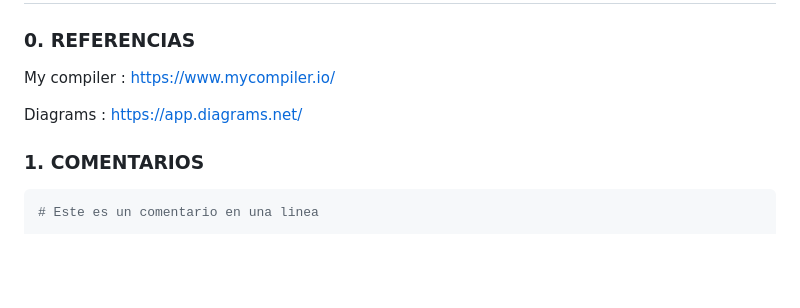
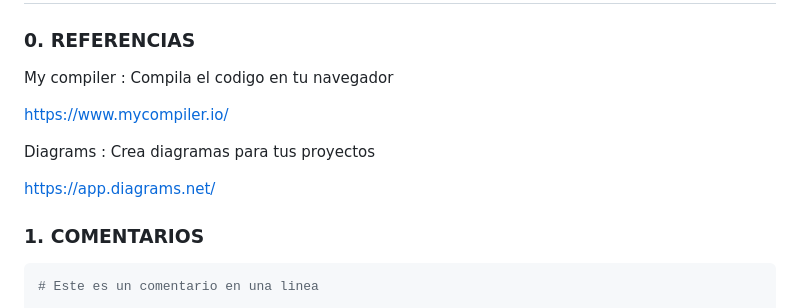
Before and after one commit to ElioShemEngr/docs-language, a Markdown page: python-docs/es/py-basic-cheatsheet-es.md, the part around the change. Drawn GitHub-style; blank space fills up the shorter version.

Commit message:
add comments in references

```diff
--- a/python-docs/es/py-basic-cheatsheet-es.md
+++ b/python-docs/es/py-basic-cheatsheet-es.md
@@ -3,9 +3,13 @@
 ### 0. REFERENCIAS
 
 My compiler :
+Compila el codigo en tu navegador
+
 https://www.mycompiler.io/
 
 Diagrams :
+Crea diagramas para tus proyectos
+
 https://app.diagrams.net/
 
 
```
